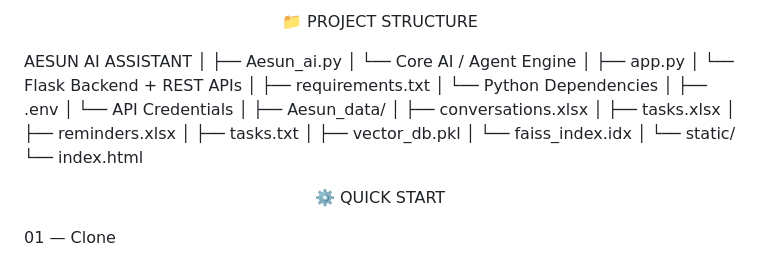
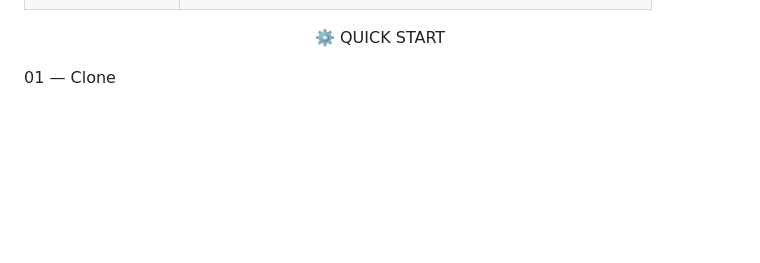
Before and after one commit to Ashwin1726/AI-Voice-Assistant, a Markdown page: README.md, the part around one of its changes. GitHub-like rendering; blank space fills up the shorter version.

Commit message:
Delete project structure from README
Removed project structure section from README.

```diff
--- a/README.md
+++ b/README.md
@@ -348,32 +347,4 @@ Aesun go back to sleep
 
-📁 PROJECT STRUCTURE
-
-</div>
-
-AESUN AI ASSISTANT
-│
-├── Aesun_ai.py
-│   └── Core AI / Agent Engine
-│
-├── app.py
-│   └── Flask Backend + REST APIs
-│
-├── requirements.txt
-│   └── Python Dependencies
-│
-├── .env
-│   └── API Credentials
-│
-├── Aesun_data/
-│   ├── conversations.xlsx
-│   ├── tasks.xlsx
-│   ├── reminders.xlsx
-│   ├── tasks.txt
-│   ├── vector_db.pkl
-│   └── faiss_index.idx
-│
-└── static/
-    └── index.html
 
 <div align="center">
 
```
Also changed, not shown: other parts of README.md (+0 -1 lines).
